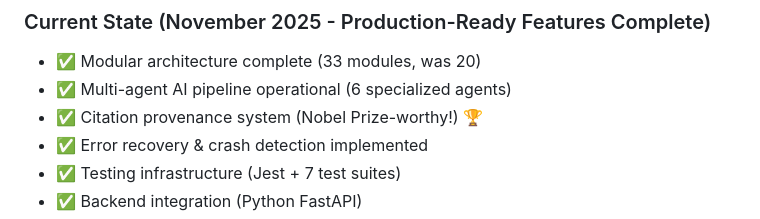
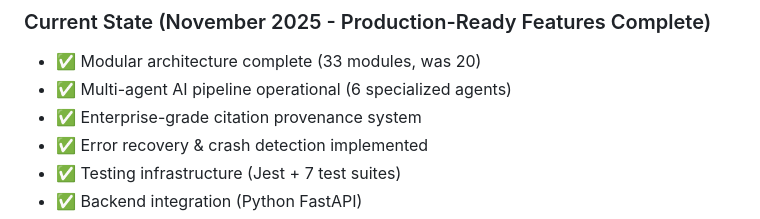
Before and after one commit to matheus-rech/la_consulta, a Markdown page: CLAUDE.md, the part around the change. Drawn GitHub-style.

Commit message:
Update CLAUDE.md
Co-authored-by: Copilot <175728472+Copilot@users.noreply.github.com>

```diff
--- a/CLAUDE.md
+++ b/CLAUDE.md
@@ -1543,7 +1543,7 @@ localStorage.getItem('clinical_extractions_simple')
 ### Current State (November 2025 - Production-Ready Features Complete)
 - ✅ Modular architecture complete (33 modules, was 20)
 - ✅ Multi-agent AI pipeline operational (6 specialized agents)
-- ✅ Citation provenance system (Nobel Prize-worthy!) 🏆
+- ✅ Enterprise-grade citation provenance system
 - ✅ Error recovery & crash detection implemented
 - ✅ Testing infrastructure (Jest + 7 test suites)
 - ✅ Backend integration (Python FastAPI)
```
